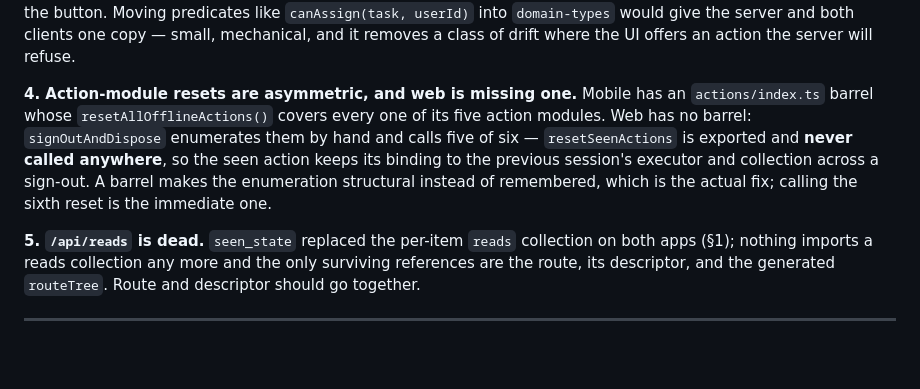
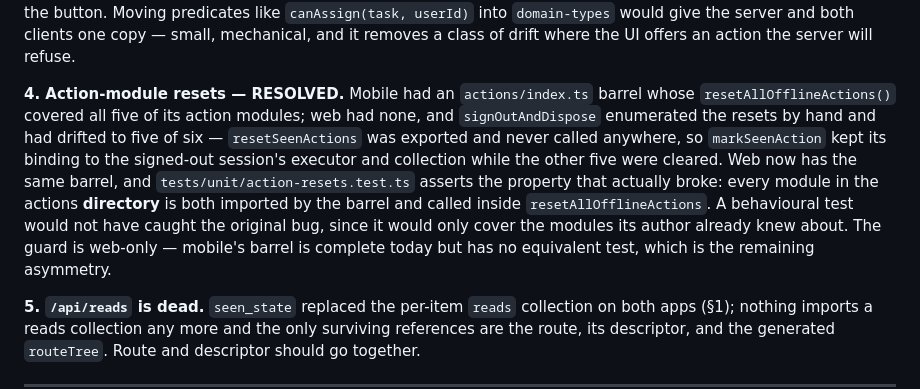
Before and after one commit to Pardhu448/buildinlime-app, a Markdown page: ARCHITECTURE.md, the part around the change. Rendered like a GitHub page; blank space fills up the shorter version.

Commit message:
docs(architecture): mark the action-reset gap resolved
§10.4 described the missing resetSeenActions call as future work; it was fixed
in the preceding commit, along with the barrel that makes the enumeration
structural. Records what the guard actually asserts and the one asymmetry left
(mobile has the complete barrel but no equivalent test).

Co-Authored-By: Claude Opus 4.8 <noreply@anthropic.com>
Claude-Session: https://claude.ai/code/session_01P4q8GDpkCCCuaqgdeoThDU

```diff
--- a/ARCHITECTURE.md
+++ b/ARCHITECTURE.md
@@ -334,7 +334,7 @@ They are also architecturally divergent in a way worth deciding on deliberately
 
 **3. The `domain/` layer is vestigial.** `web-app/code/src/domain/` is 46 lines of pure re-export from `@buildinlime/domain-types`; mobile has no `domain/` directory at all, despite §2's diagram showing one for both. The rules that *would* live there are instead enforced twice: `trpc/routers/tasks.ts` enforces "only the creator may assign or delete a task" server-side, and the clients re-implement the same predicate to decide whether to render the button. Moving predicates like `canAssign(task, userId)` into `domain-types` would give the server and both clients one copy — small, mechanical, and it removes a class of drift where the UI offers an action the server will refuse.
 
-**4. Action-module resets are asymmetric, and web is missing one.** Mobile has an `actions/index.ts` barrel whose `resetAllOfflineActions()` covers every one of its five action modules. Web has no barrel: `signOutAndDispose` enumerates them by hand and calls five of six — `resetSeenActions` is exported and **never called anywhere**, so the seen action keeps its binding to the previous session's executor and collection across a sign-out. A barrel makes the enumeration structural instead of remembered, which is the actual fix; calling the sixth reset is the immediate one.
+**4. Action-module resets — RESOLVED.** Mobile had an `actions/index.ts` barrel whose `resetAllOfflineActions()` covered all five of its action modules; web had none, and `signOutAndDispose` enumerated the resets by hand and had drifted to five of six — `resetSeenActions` was exported and never called anywhere, so `markSeenAction` kept its binding to the signed-out session's executor and collection while the other five were cleared. Web now has the same barrel, and `tests/unit/action-resets.test.ts` asserts the property that actually broke: every module in the actions **directory** is both imported by the barrel and called inside `resetAllOfflineActions`. A behavioural test would not have caught the original bug, since it would only cover the modules its author already knew about. The guard is web-only — mobile's barrel is complete today but has no equivalent test, which is the remaining asymmetry.
 
 **5. `/api/reads` is dead.** `seen_state` replaced the per-item `reads` collection on both apps (§1); nothing imports a reads collection any more and the only surviving references are the route, its descriptor, and the generated `routeTree`. Route and descriptor should go together.
 
```
